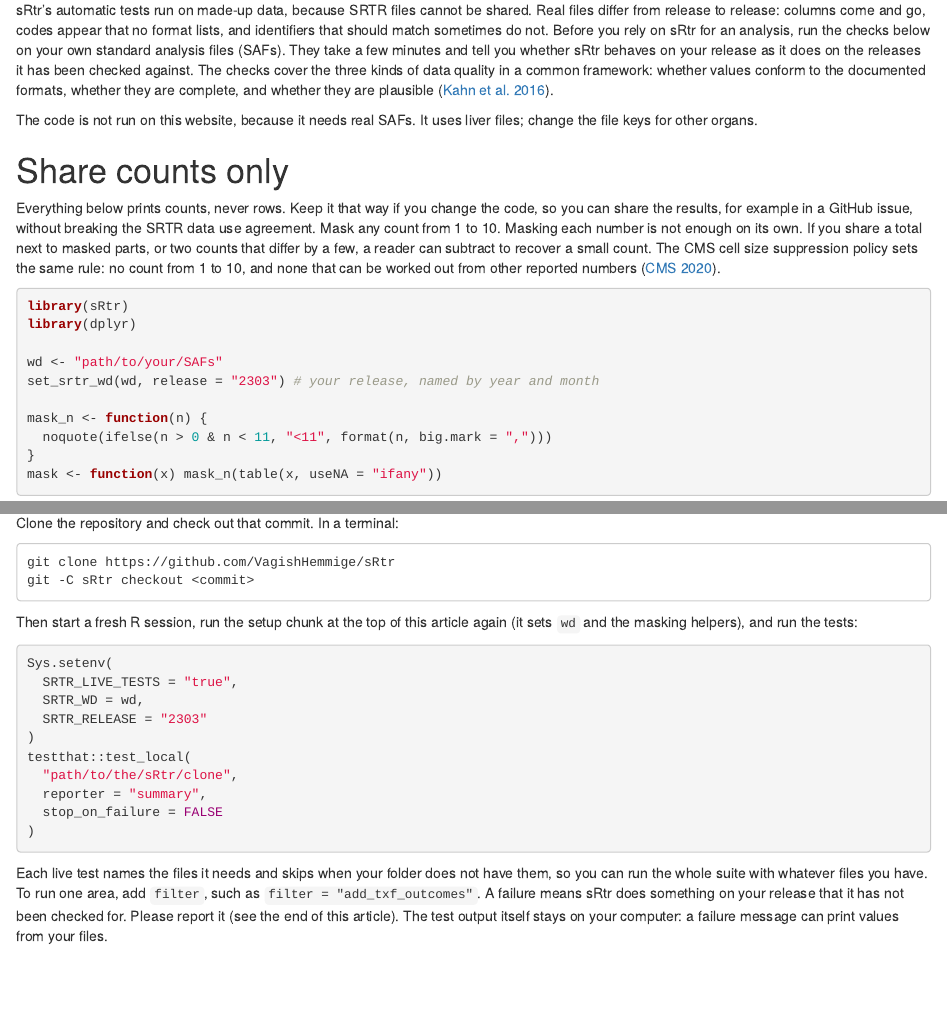
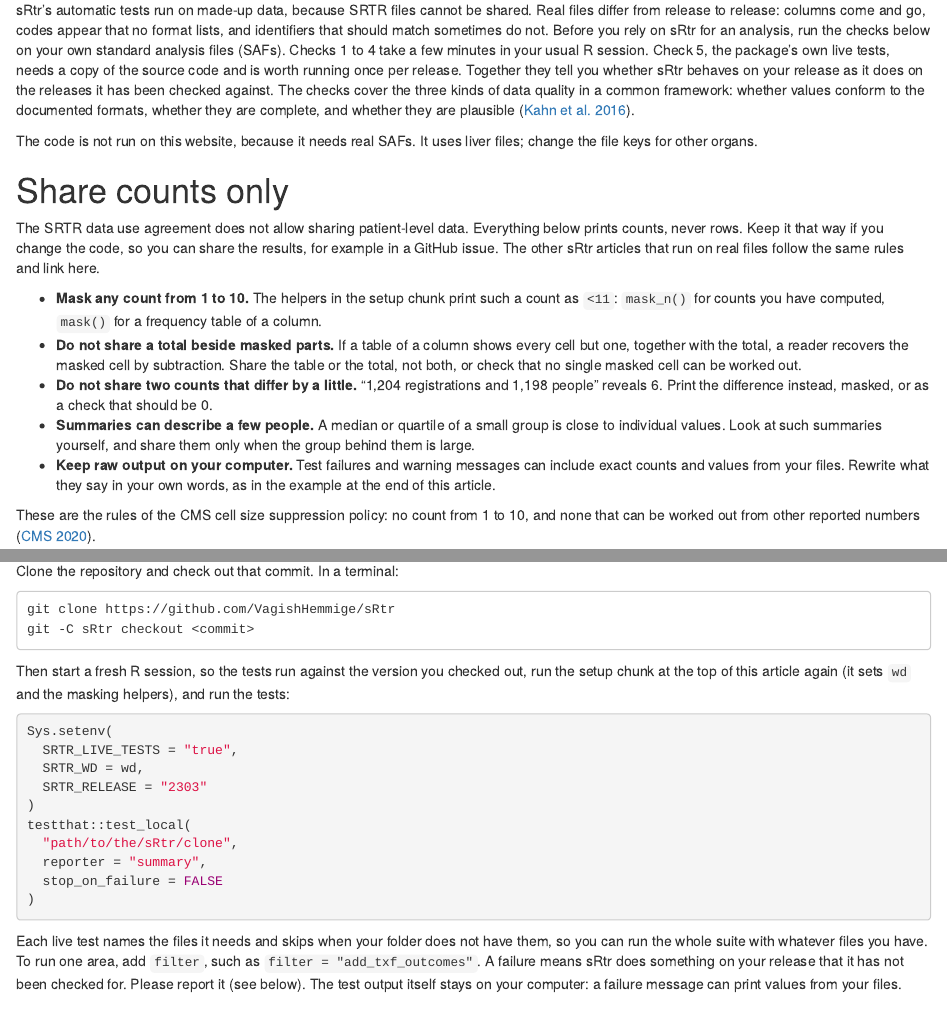
Before and after one commit to VagishHemmige/sRtr, an R Markdown document (vignettes/articles/checking-your-safs.Rmd): the page in a window 1100 px wide, from 70 px down, and a second part further down, joined at a grey line. Rendered offline with R 4.5, knitr and Pandoc, with nearby package versions.

Commit message:
Checking your SAFs: quick checks first, live tests last; own the safe-sharing rules
- Checks 1-4 (warnings, keys, labels, derived outcomes) now come before the live test suite, which needs a source clone and moves to check 5.
- "Share counts only" becomes the full explanation: mask 1-10, no total beside masked parts, no close pairs, small-group summaries, keep raw output local.
- The follow-up articles keep a short warning and their masking helpers and link to it; the forms article drops its now-unused CMS reference.

Step 4 of the plan on #253.

Co-Authored-By: Claude Opus 5.5 <noreply@anthropic.com>
Claude-Session: https://claude.ai/code/session_011m5YQLnMdLh5u6NAcWhTc3

````diff
--- a/vignettes/articles/checking-your-safs.Rmd
+++ b/vignettes/articles/checking-your-safs.Rmd
@@ -14,9 +14,11 @@
 shared. Real files differ from release to release: columns come and go,
 codes appear that no format lists, and identifiers that should match
 sometimes do not. Before you rely on sRtr for an analysis, run the checks
-below on your own standard analysis files (SAFs). They take a few minutes
-and tell you whether sRtr behaves on your release as it does on the
-releases it has been checked against. The checks cover the three kinds of
+below on your own standard analysis files (SAFs). Checks 1 to 4 take a few
+minutes in your usual R session. Check 5, the package's own live tests,
+needs a copy of the source code and is worth running once per release.
+Together they tell you whether sRtr behaves on your release as it does on
+the releases it has been checked against. The checks cover the three kinds of
 data quality in a common framework: whether values conform to the
 documented formats, whether they are complete, and whether they are
 plausible ([Kahn et al. 2016](#ref-kahn)).
@@ -26,14 +28,32 @@
 
 # Share counts only
 
+The SRTR data use agreement does not allow sharing patient-level data.
 Everything below prints counts, never rows. Keep it that way if you change
-the code, so you can share the results, for example in a GitHub issue,
-without breaking the SRTR data use agreement. Mask any count from 1 to 10.
-Masking each number is not enough on its own. If you share a total next to
-masked parts, or two counts that differ by a few, a reader can subtract to
-recover a small count. The CMS cell size suppression policy sets the same
-rule: no count from 1 to 10, and none that can be worked out from other
-reported numbers ([CMS 2020](#ref-cms)).
+the code, so you can share the results, for example in a GitHub issue. The
+other sRtr articles that run on real files follow the same rules and link
+here.
+
+- **Mask any count from 1 to 10.** The helpers in the setup chunk print
+  such a count as `<11`: `mask_n()` for counts you have computed, `mask()`
+  for a frequency table of a column.
+- **Do not share a total beside masked parts.** If a table of a column
+  shows every cell but one, together with the total, a reader recovers the
+  masked cell by subtraction. Share the table or the total, not both, or
+  check that no single masked cell can be worked out.
+- **Do not share two counts that differ by a little.** "1,204 registrations
+  and 1,198 people" reveals 6. Print the difference instead, masked, or as
+  a check that should be 0.
+- **Summaries can describe a few people.** A median or quartile of a small
+  group is close to individual values. Look at such summaries yourself, and
+  share them only when the group behind them is large.
+- **Keep raw output on your computer.** Test failures and warning messages
+  can include exact counts and values from your files. Rewrite what they say
+  in your own words, as in the example at the end of this article.
+
+These are the rules of the CMS cell size suppression policy: no count from
+1 to 10, and none that can be worked out from other reported numbers
+([CMS 2020](#ref-cms)).
 
 ```{r setup}
 library(sRtr)
@@ -64,35 +71,4 @@
-Clone the repository and check out that commit. In a terminal:
-
-```
-git clone https://github.com/VagishHemmige/sRtr
-git -C sRtr checkout <commit>
-```
-
-Then start a fresh R session, run the setup chunk at the top of this
-article again (it sets `wd` and the masking helpers), and run the tests:
-
-```{r}
-Sys.setenv(
-  SRTR_LIVE_TESTS = "true",
-  SRTR_WD = wd,
-  SRTR_RELEASE = "2303"
-)
-testthat::test_local(
-  "path/to/the/sRtr/clone",
-  reporter = "summary",
-  stop_on_failure = FALSE
-)
-```
-
-Each live test names the files it needs and skips when your folder does
-not have them, so you can run the whole suite with whatever files you
-have. To run one area, add `filter`, such as `filter = "add_txf_outcomes"`.
-A failure means sRtr does something on your release that it has not been
-checked for. Please report it (see the end of this article). The test
-output itself stays on your computer: a failure message can print values
-from your files.
-
-# 2. Load with the warnings counted, not hidden
+# 1. Load with the warnings counted, not hidden
 
 Loading a real file can give several warnings. Every sRtr warning has a
 class, so you can collect each kind instead of hiding them all with
@@ -271,3 +261,34 @@
+Clone the repository and check out that commit. In a terminal:
+
+```
+git clone https://github.com/VagishHemmige/sRtr
+git -C sRtr checkout <commit>
+```
+
+Then start a fresh R session, so the tests run against the version you
+checked out, run the setup chunk at the top of this article again (it sets `wd` and the masking helpers), and run the tests:
+
+```{r}
+Sys.setenv(
+  SRTR_LIVE_TESTS = "true",
+  SRTR_WD = wd,
+  SRTR_RELEASE = "2303"
+)
+testthat::test_local(
+  "path/to/the/sRtr/clone",
+  reporter = "summary",
+  stop_on_failure = FALSE
+)
+```
+
+Each live test names the files it needs and skips when your folder does
+not have them, so you can run the whole suite with whatever files you
+have. To run one area, add `filter`, such as `filter = "add_txf_outcomes"`.
+A failure means sRtr does something on your release that it has not been
+checked for. Please report it (see below). The test
+output itself stays on your computer: a failure message can print values
+from your files.
+
 # 6. Report what you find
 
 If a live test fails, a check above gives an unexpected answer, or a
````
Also changed, not shown: vignettes/articles/follow-up-forms.Rmd (+6 -17 lines), vignettes/articles/follow-up-windows.Rmd (+5 -4 lines), vignettes/articles/checking-your-safs.Rmd (35 more changed lines).
